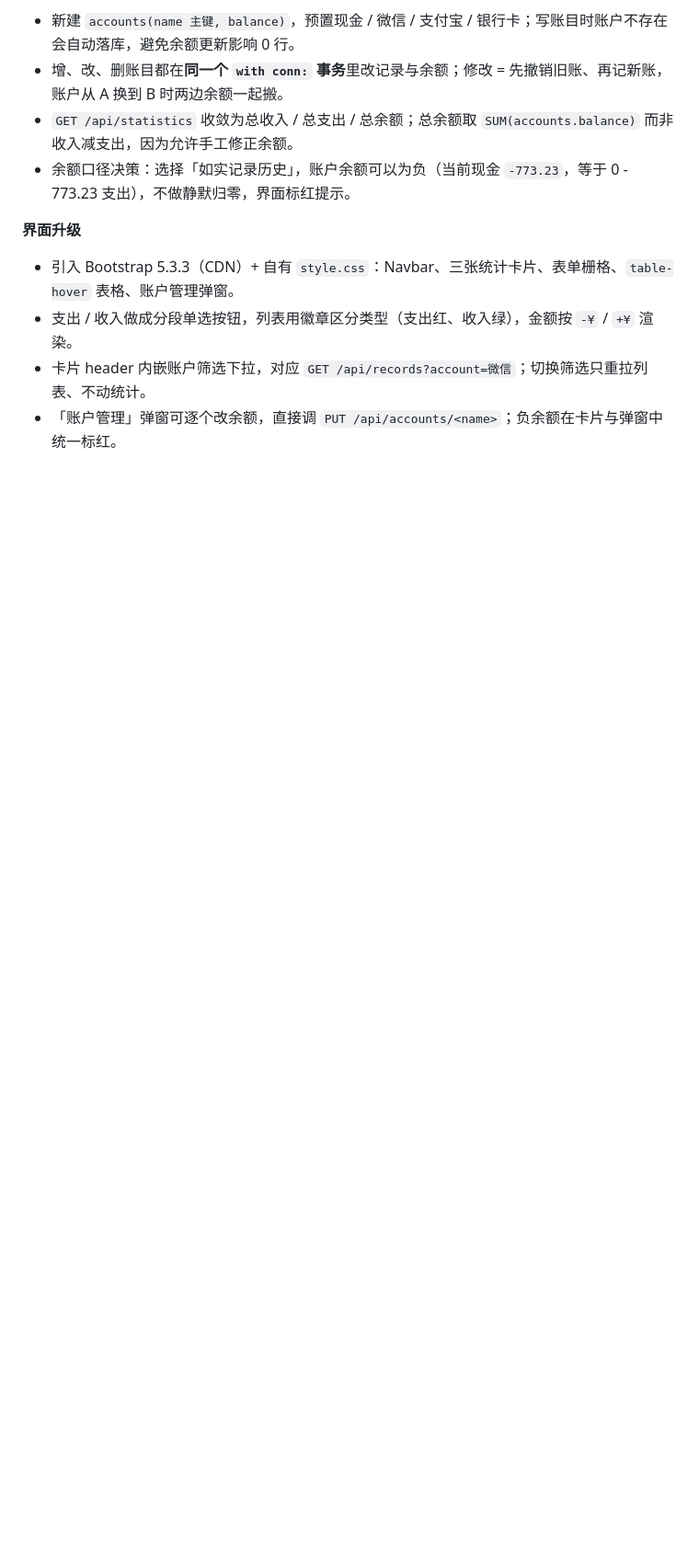
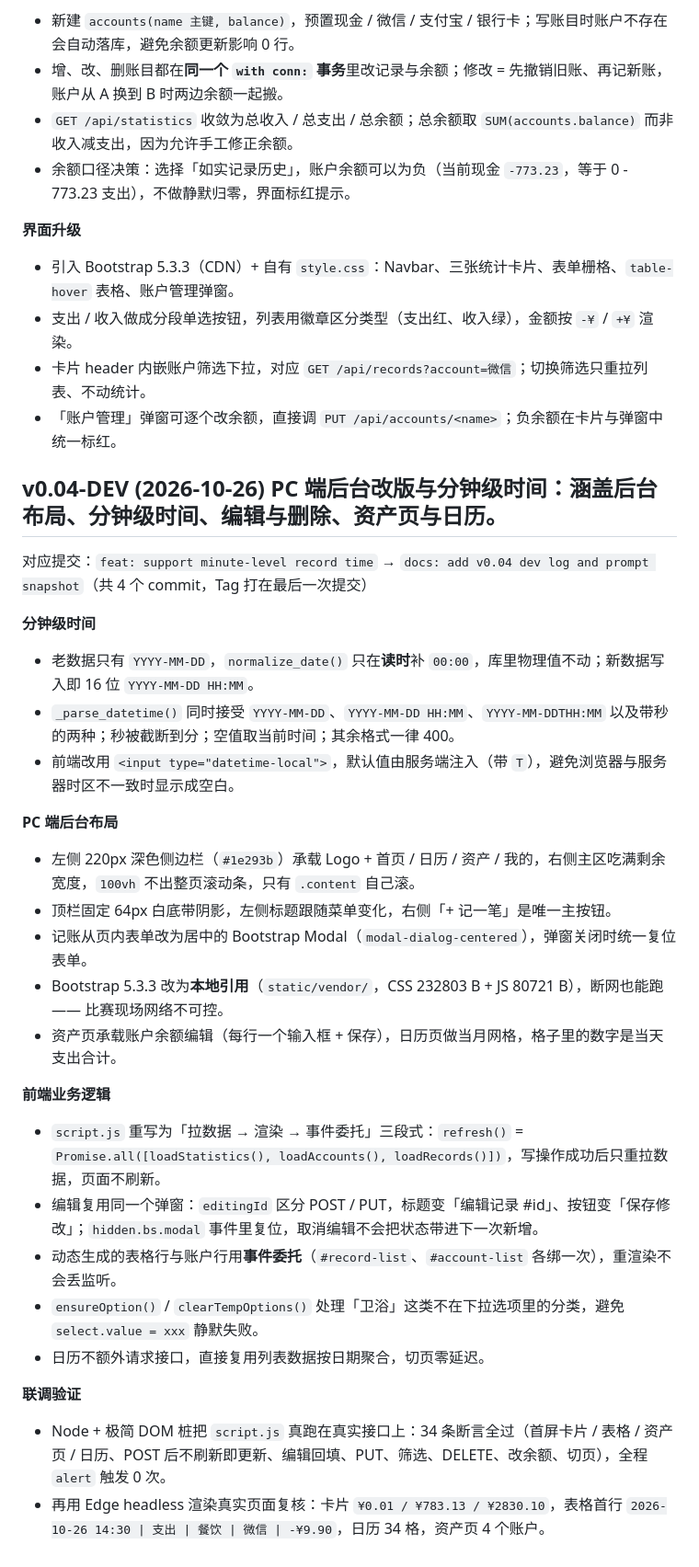
Before and after one commit to xinruxiaohai/AI-Accounting-Project, a Markdown page: docs/dev-log.md, the part around the change. Shown at 92% size. GitHub-like rendering; blank space fills up the shorter version.

Commit message:
docs: add v0.04 dev log and prompt snapshot

```diff
--- a/docs/dev-log.md
+++ b/docs/dev-log.md
@@ -72,3 +72,34 @@
 - 支出 / 收入做成分段单选按钮，列表用徽章区分类型（支出红、收入绿），金额按 `-¥` / `+¥` 渲染。
 - 卡片 header 内嵌账户筛选下拉，对应 `GET /api/records?account=微信`；切换筛选只重拉列表、不动统计。
 - 「账户管理」弹窗可逐个改余额，直接调 `PUT /api/accounts/<name>`；负余额在卡片与弹窗中统一标红。
+
+## v0.04-DEV (2026-10-26) PC 端后台改版与分钟级时间：涵盖后台布局、分钟级时间、编辑与删除、资产页与日历。
+
+对应提交：`feat: support minute-level record time` → `docs: add v0.04 dev log and prompt snapshot`（共 4 个 commit，Tag 打在最后一次提交）
+
+**分钟级时间**
+
+- 老数据只有 `YYYY-MM-DD`，`normalize_date()` 只在**读时**补 `00:00`，库里物理值不动；新数据写入即 16 位 `YYYY-MM-DD HH:MM`。
+- `_parse_datetime()` 同时接受 `YYYY-MM-DD`、`YYYY-MM-DD HH:MM`、`YYYY-MM-DDTHH:MM` 以及带秒的两种；秒被截断到分；空值取当前时间；其余格式一律 400。
+- 前端改用 `<input type="datetime-local">`，默认值由服务端注入（带 `T`），避免浏览器与服务器时区不一致时显示成空白。
+
+**PC 端后台布局**
+
+- 左侧 220px 深色侧边栏（`#1e293b`）承载 Logo + 首页 / 日历 / 资产 / 我的，右侧主区吃满剩余宽度，`100vh` 不出整页滚动条，只有 `.content` 自己滚。
+- 顶栏固定 64px 白底带阴影，左侧标题跟随菜单变化，右侧「+ 记一笔」是唯一主按钮。
+- 记账从页内表单改为居中的 Bootstrap Modal（`modal-dialog-centered`），弹窗关闭时统一复位表单。
+- Bootstrap 5.3.3 改为**本地引用**（`static/vendor/`，CSS 232803 B + JS 80721 B），断网也能跑 —— 比赛现场网络不可控。
+- 资产页承载账户余额编辑（每行一个输入框 + 保存），日历页做当月网格，格子里的数字是当天支出合计。
+
+**前端业务逻辑**
+
+- `script.js` 重写为「拉数据 → 渲染 → 事件委托」三段式：`refresh()` = `Promise.all([loadStatistics(), loadAccounts(), loadRecords()])`，写操作成功后只重拉数据，页面不刷新。
+- 编辑复用同一个弹窗：`editingId` 区分 POST / PUT，标题变「编辑记录 #id」、按钮变「保存修改」；`hidden.bs.modal` 事件里复位，取消编辑不会把状态带进下一次新增。
+- 动态生成的表格行与账户行用**事件委托**（`#record-list`、`#account-list` 各绑一次），重渲染不会丢监听。
+- `ensureOption()` / `clearTempOptions()` 处理「卫浴」这类不在下拉选项里的分类，避免 `select.value = xxx` 静默失败。
+- 日历不额外请求接口，直接复用列表数据按日期聚合，切页零延迟。
+
+**联调验证**
+
+- Node + 极简 DOM 桩把 `script.js` 真跑在真实接口上：34 条断言全过（首屏卡片 / 表格 / 资产页 / 日历、POST 后不刷新即更新、编辑回填、PUT、筛选、DELETE、改余额、切页），全程 `alert` 触发 0 次。
+- 再用 Edge headless 渲染真实页面复核：卡片 `¥0.01 / ¥783.13 / ¥2830.10`，表格首行 `2026-10-26 14:30 | 支出 | 餐饮 | 微信 | -¥9.90`，日历 34 格，资产页 4 个账户。
```
Also changed, not shown: docs/prompts/06-pc-admin-ui.md (added, +111 -0 lines).
